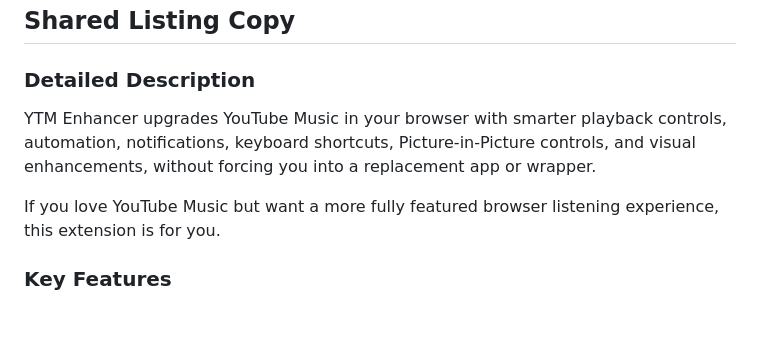
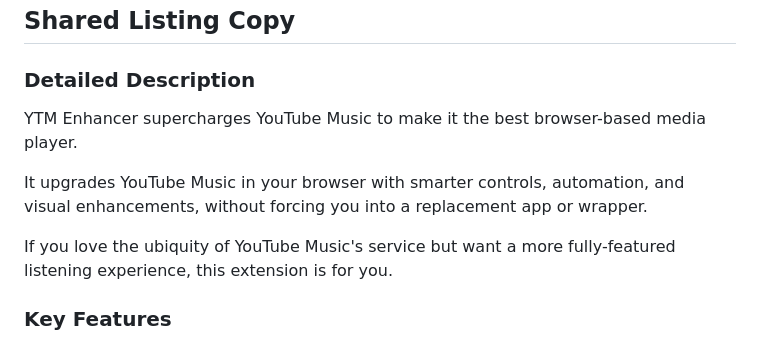
Before and after one commit to gormanity/ytm-enhancer, a Markdown page: store/STORE.md, the part around the change. Drawn GitHub-style; blank space fills up the shorter version.

Commit message:
docs: refresh store listing copy

```diff
--- a/store/STORE.md
+++ b/store/STORE.md
@@ -10,13 +10,14 @@ the shared sections unless a browser-specific requirement forces different copy.
 
 ### Detailed Description
 
-YTM Enhancer upgrades YouTube Music in your browser with smarter playback
-controls, automation, notifications, keyboard shortcuts, Picture-in-Picture
-controls, and visual enhancements, without forcing you into a replacement app or
-wrapper.
+YTM Enhancer supercharges YouTube Music to make it the best browser-based media
+player.
 
-If you love YouTube Music but want a more fully featured browser listening
-experience, this extension is for you.
+It upgrades YouTube Music in your browser with smarter controls, automation, and
+visual enhancements, without forcing you into a replacement app or wrapper.
+
+If you love the ubiquity of YouTube Music's service but want a more
+fully-featured listening experience, this extension is for you.
 
 ### Key Features
 
```
